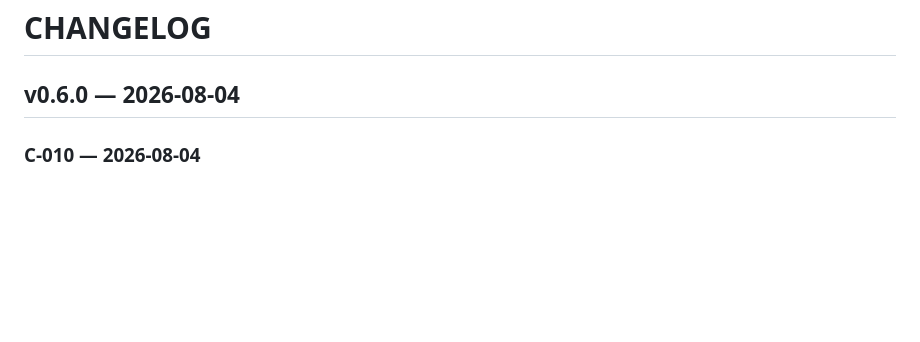
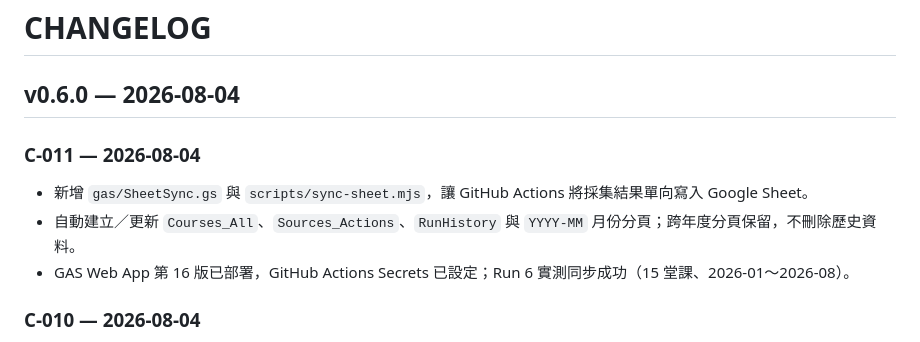
Before and after one commit to LCCtaiwan/pharmacist-dashboard, a Markdown page: CHANGELOG.md, the part around the change. GitHub-like rendering; blank space fills up the shorter version.

Commit message:
C-011 docs: record GAS Sheet sync deployment

```diff
--- a/CHANGELOG.md
+++ b/CHANGELOG.md
@@ -1,6 +1,12 @@
 # CHANGELOG
 
 ## v0.6.0 — 2026-08-04
+
+### C-011 — 2026-08-04
+
+- 新增 `gas/SheetSync.gs` 與 `scripts/sync-sheet.mjs`，讓 GitHub Actions 將採集結果單向寫入 Google Sheet。
+- 自動建立／更新 `Courses_All`、`Sources_Actions`、`RunHistory` 與 `YYYY-MM` 月份分頁；跨年度分頁保留，不刪除歷史資料。
+- GAS Web App 第 16 版已部署，GitHub Actions Secrets 已設定；Run 6 實測同步成功（15 堂課、2026-01～2026-08）。
 
 ### C-010 — 2026-08-04
 
```
